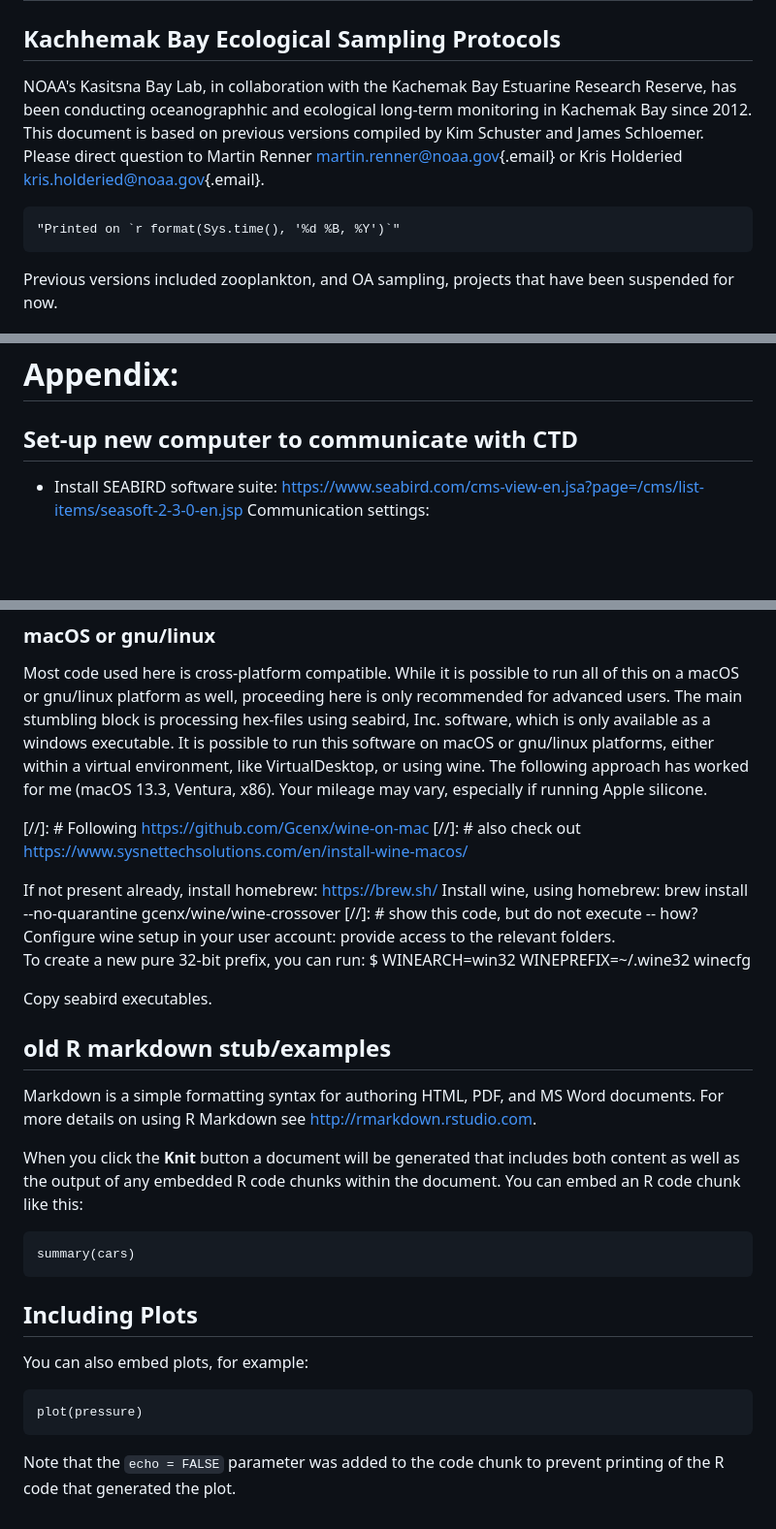
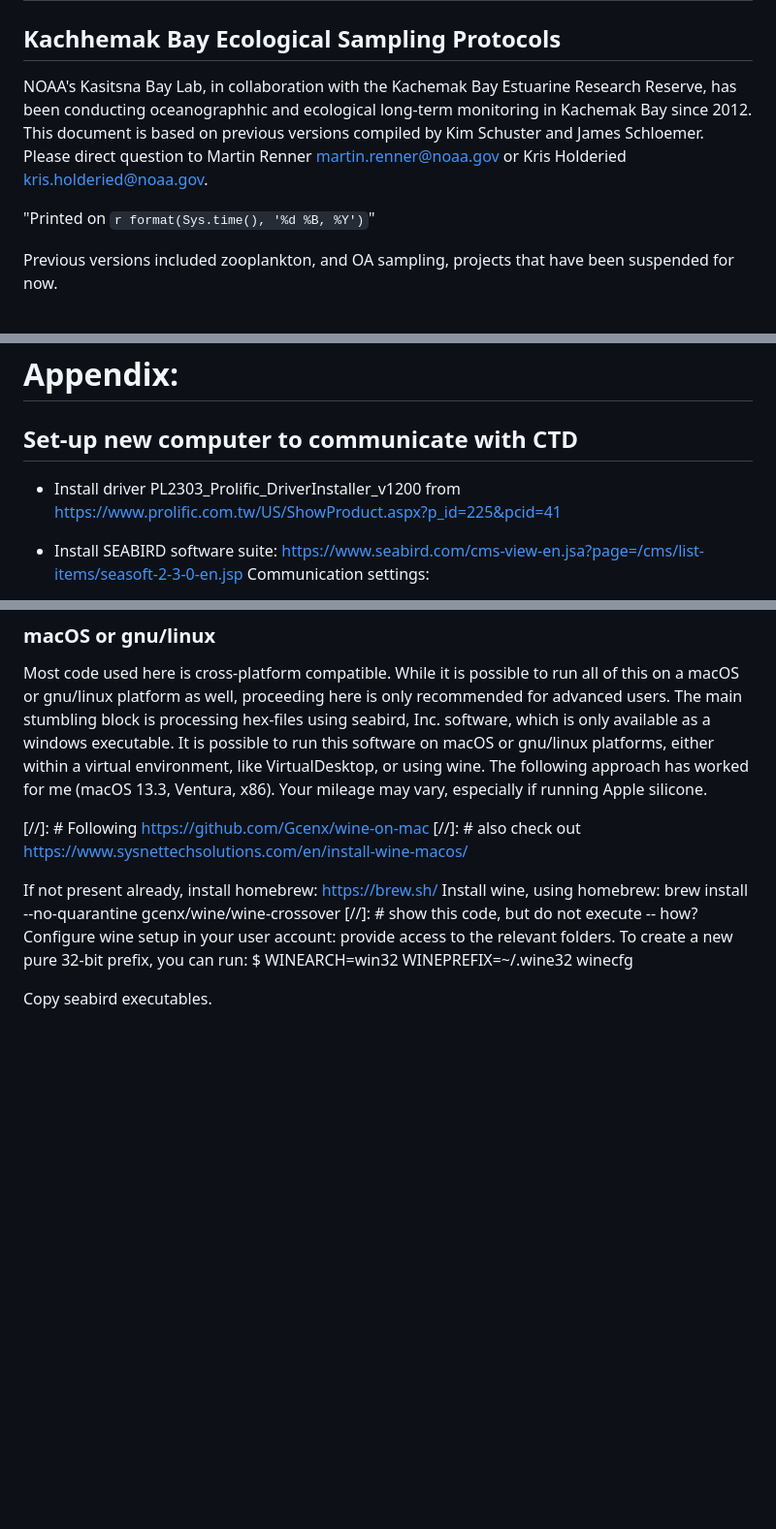
Before and after one commit to akrenner/NOAA-LCI, a Markdown page: Manual.md, 3 parts joined by grey strips. Shown at 97% size. Rendered like a GitHub page; blank space fills up the shorter version.

Commit message:
more manual edits.

````diff
--- a/Manual.md
+++ b/Manual.md
@@ -8,11 +8,10 @@ keywords: "NOAA, NCCOS, Kasitsna Bay Lab, Kachemak Bay, Cook Inlet, CTD, nutrien
 
 ## Kachhemak Bay Ecological Sampling Protocols
 
-NOAA's Kasitsna Bay Lab, in collaboration with the Kachemak Bay Estuarine Research Reserve, has been conducting oceanographhic and ecological long-term monitoring in Kachemak Bay since 2012. This document is based on previous versions compiled by Kim Schuster and James Schloemer. Please direct question to Martin Renner [martin.renner\@noaa.gov](mailto:martin.renner@noaa.gov){.email} or Kris Holderied [kris.holderied\@noaa.gov](mailto:kris.holderied@noaa.gov){.email}.
+NOAA's Kasitsna Bay Lab, in collaboration with the Kachemak Bay Estuarine Research Reserve, has been conducting oceanographhic and ecological long-term monitoring in Kachemak Bay since 2012. This document is based on previous versions compiled by Kim Schuster and James Schloemer. Please direct question to Martin Renner martin.renner@noaa.gov or Kris Holderied  kris.holderied@noaa.gov.
 
-```{r}
 "Printed on `r format(Sys.time(), '%d %B, %Y')`"
-```
+
 Previous versions included zooplankton, and OA sampling, projects that have been suspended for now.
 
 ## TOC
@@ -132,6 +131,7 @@ Produce a section plot from an individual survey and transect. [//]: #XXX fill i
 # Appendix:
 
 ## Set-up new computer to communicate with CTD
+- Install driver PL2303_Prolific_DriverInstaller_v1200 from https://www.prolific.com.tw/US/ShowProduct.aspx?p_id=225&pcid=41
 
 - Install SEABIRD software suite:  https://www.seabird.com/cms-view-en.jsa?page=/cms/list-items/seasoft-2-3-0-en.jsp  Communication settings:
 * No parity
@@ -157,28 +157,7 @@ Most code used here is cross-platform compatible. While it is possible to run al
 
-If not present already, install homebrew: <https://brew.sh/> Install wine, using homebrew: brew install --no-quarantine gcenx/wine/wine-crossover
+If not present already, install homebrew: https://brew.sh/ Install wine, using homebrew: brew install --no-quarantine gcenx/wine/wine-crossover
 [//]: # show this code, but do not execute -- how?
-Configure wine setup in your user account: provide access to the relevant folders.\
+Configure wine setup in your user account: provide access to the relevant folders.
 To create a new pure 32-bit prefix, you can run: \$ WINEARCH=win32 WINEPREFIX=\~/.wine32 winecfg
 
 Copy seabird executables.
-
-
-## old R markdown stub/examples
-
-Markdown is a simple formatting syntax for authoring HTML, PDF, and MS Word documents. For more details on using R Markdown see <http://rmarkdown.rstudio.com>.
-
-When you click the **Knit** button a document will be generated that includes both content as well as the output of any embedded R code chunks within the document. You can embed an R code chunk like this:
-
-```{r cars}
-summary(cars)
-```
-
-## Including Plots
-
-You can also embed plots, for example:
-
-```{r pressure, echo=FALSE}
-plot(pressure)
-```
-
-Note that the `echo = FALSE` parameter was added to the code chunk to prevent printing of the R code that generated the plot.
````
Also changed, not shown: other parts of Manual.md (+4 -4 lines).
